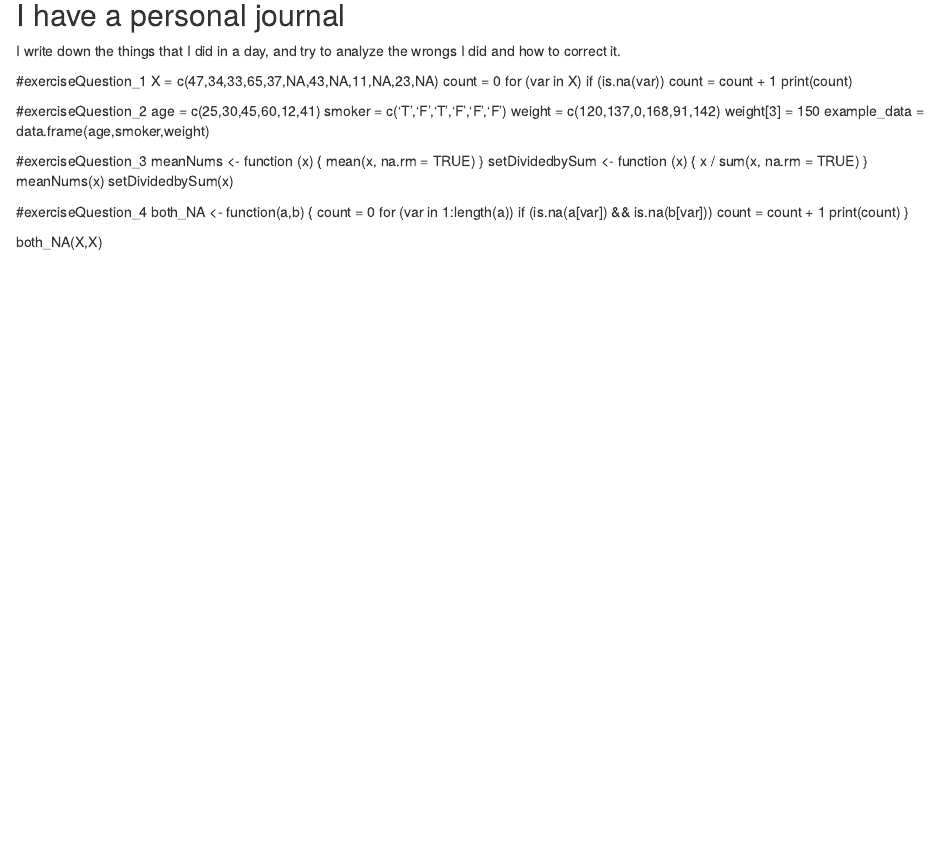
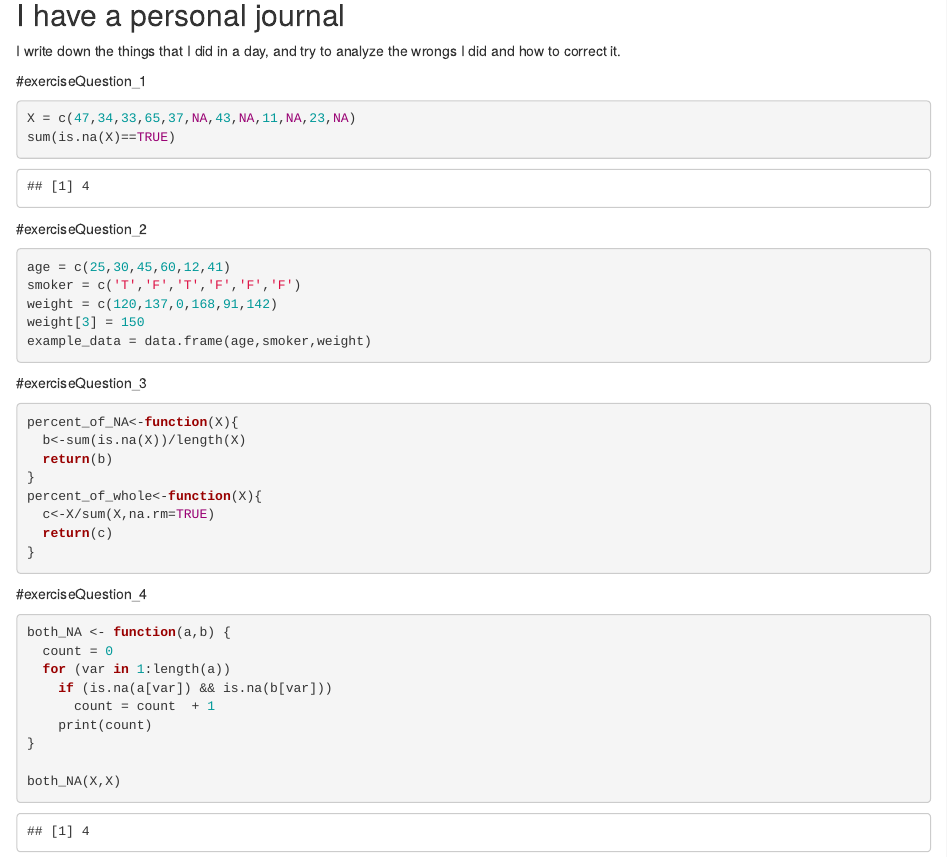
Before and after one commit to ksuresh1001/ds202__lab1, an R Markdown document (owner_karthikcharansuresh.Rmd): the page in a window 1100 px wide, from 590 px down. The pictures show the output file owner_karthikcharansuresh.html that the author committed with the source, opened offline.

Commit message:
Add files via upload

````diff
--- a/owner_karthikcharansuresh.Rmd
+++ b/owner_karthikcharansuresh.Rmd
@@ -35,33 +35,32 @@ I read my goal everynight, short, medium and long just to keep me reminded where
 I write down the things that I did in a day, and try to analyze the wrongs I did and how to correct it.
 
 #exerciseQuestion_1
+```{r Part 1}
 X = c(47,34,33,65,37,NA,43,NA,11,NA,23,NA)
-count = 0
-for (var in X)
-  if (is.na(var))
-    count = count  + 1
-print(count)
+sum(is.na(X)==TRUE)
+```
 
 #exerciseQuestion_2
+```{r Part 2}
 age = c(25,30,45,60,12,41)
 smoker = c('T','F','T','F','F','F')
 weight = c(120,137,0,168,91,142)
 weight[3] = 150
 example_data = data.frame(age,smoker,weight)
-
+```
 #exerciseQuestion_3
-meanNums <- function (x)
-  {
-  mean(x, na.rm = TRUE)
-  }
-setDividedbySum <- function (x)
-  {
-  x / sum(x, na.rm = TRUE)
-  }
-meanNums(x)
-setDividedbySum(x)
-
+```{r Part 3}
+percent_of_NA<-function(X){
+  b<-sum(is.na(X))/length(X)
+  return(b)
+}
+percent_of_whole<-function(X){
+  c<-X/sum(X,na.rm=TRUE)
+  return(c)
+}
+```
 #exerciseQuestion_4
+```{r Part 4}
 both_NA <- function(a,b) {
   count = 0
   for (var in 1:length(a))
````
Also changed, not shown: owner_karthikcharansuresh.html, owner_karthikcharansuresh.Rmd (1 more changed lines).
